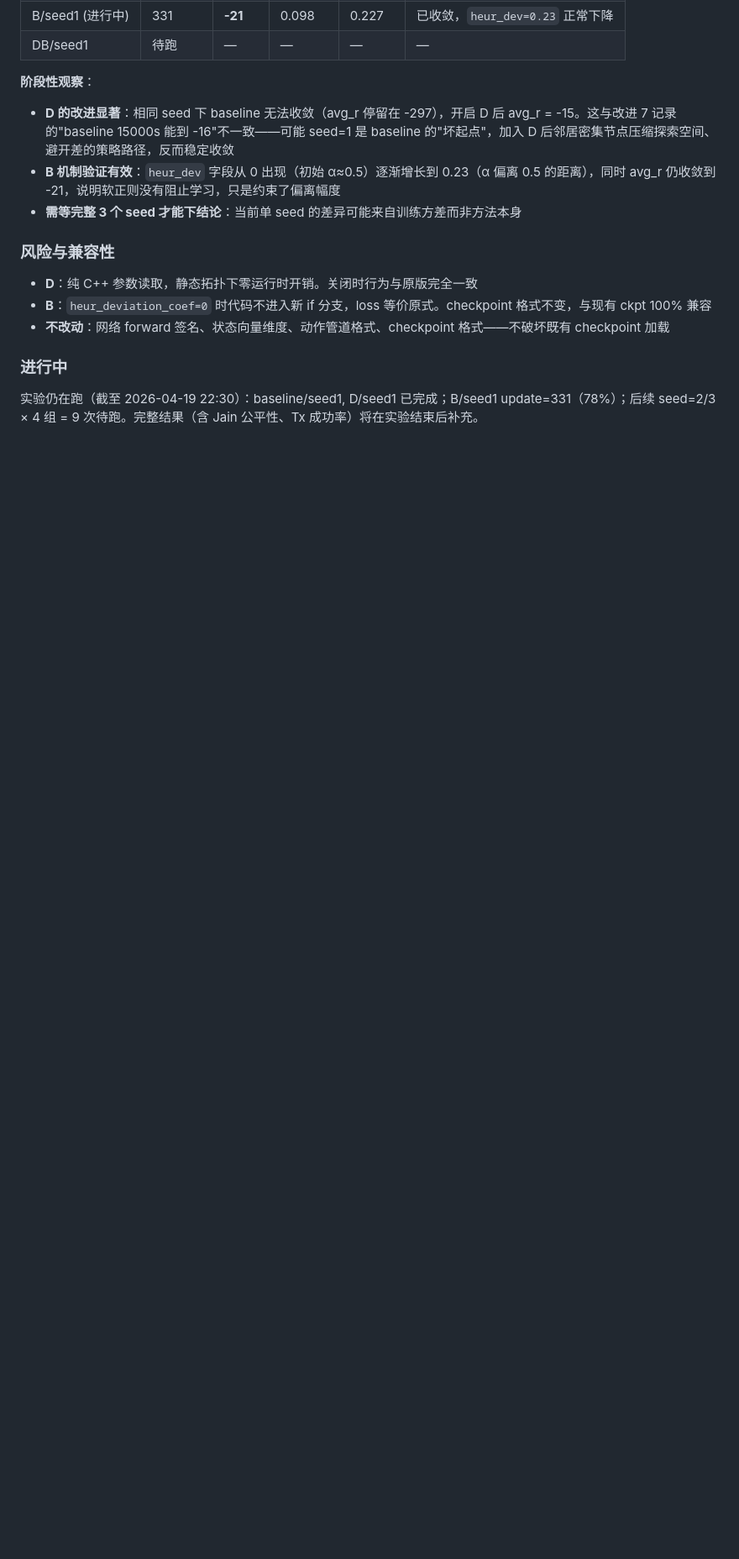
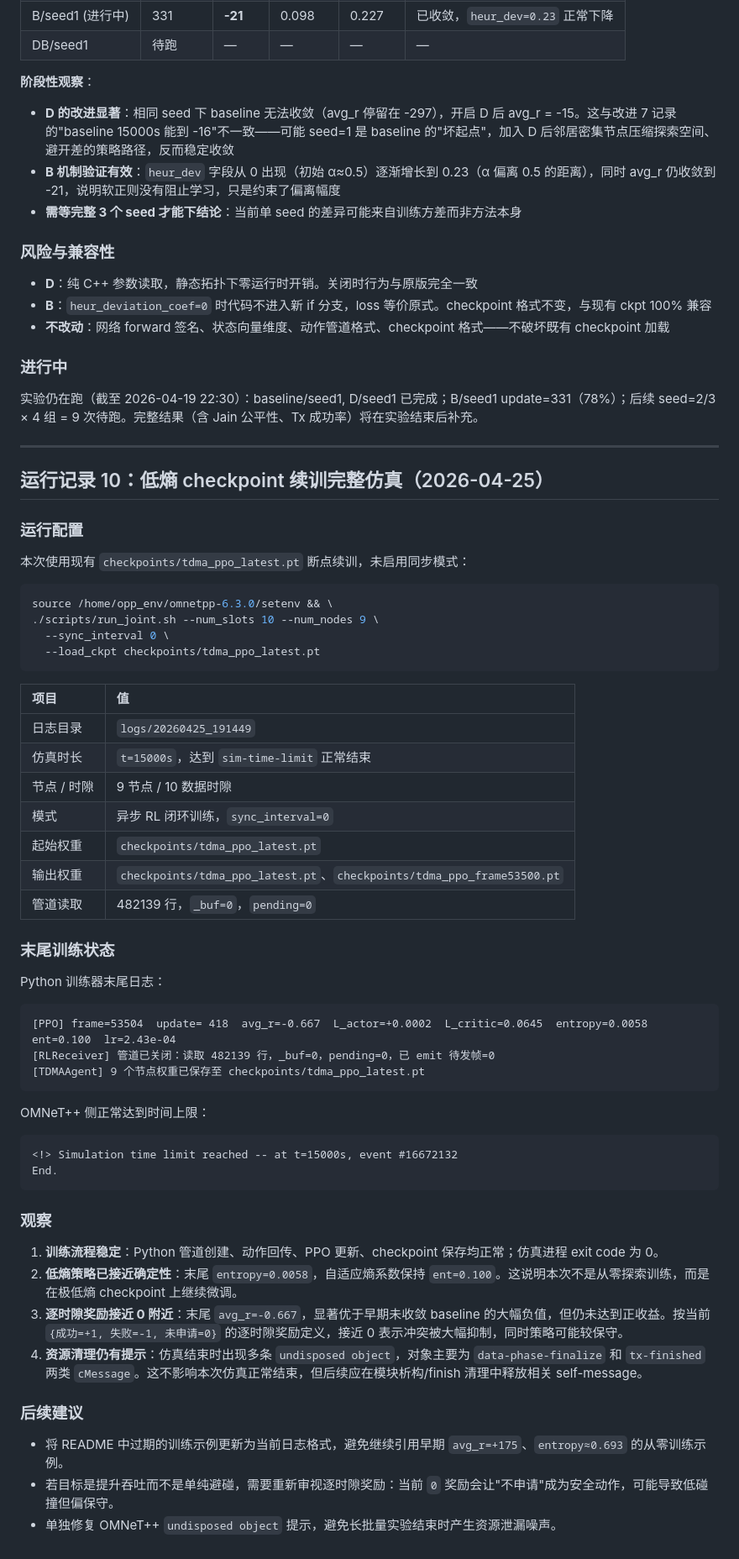
Before and after one commit to daolejk123/SpatialReuse-TDMA, a Markdown page: docs/算法改进记录.md, the part around the change. Shown at 84% size. GitHub-like rendering; blank space fills up the shorter version.

Commit message:
记录 2026-04-25 仿真训练结果

````diff
--- a/docs/算法改进记录.md
+++ b/docs/算法改进记录.md
@@ -911,3 +911,58 @@ avg_r 指标一直呈现负值（RL 训练末期 ≈ -0.9），需验证"负值"
 ### 进行中
 
 实验仍在跑（截至 2026-04-19 22:30）：baseline/seed1, D/seed1 已完成；B/seed1 update=331（78%）；后续 seed=2/3 × 4 组 = 9 次待跑。完整结果（含 Jain 公平性、Tx 成功率）将在实验结束后补充。
+
+---
+
+## 运行记录 10：低熵 checkpoint 续训完整仿真（2026-04-25）
+
+### 运行配置
+
+本次使用现有 `checkpoints/tdma_ppo_latest.pt` 断点续训，未启用同步模式：
+
+```bash
+source /home/opp_env/omnetpp-6.3.0/setenv && \
+./scripts/run_joint.sh --num_slots 10 --num_nodes 9 \
+  --sync_interval 0 \
+  --load_ckpt checkpoints/tdma_ppo_latest.pt
+```
+
+| 项目 | 值 |
+|:---|:---|
+| 日志目录 | `logs/20260425_191449` |
+| 仿真时长 | `t=15000s`，达到 `sim-time-limit` 正常结束 |
+| 节点 / 时隙 | 9 节点 / 10 数据时隙 |
+| 模式 | 异步 RL 闭环训练，`sync_interval=0` |
+| 起始权重 | `checkpoints/tdma_ppo_latest.pt` |
+| 输出权重 | `checkpoints/tdma_ppo_latest.pt`、`checkpoints/tdma_ppo_frame53500.pt` |
+| 管道读取 | 482139 行，`_buf=0`，`pending=0` |
+
+### 末尾训练状态
+
+Python 训练器末尾日志：
+
+```text
+[PPO] frame=53504  update= 418  avg_r=-0.667  L_actor=+0.0002  L_critic=0.0645  entropy=0.0058  ent=0.100  lr=2.43e-04
+[RLReceiver] 管道已关闭：读取 482139 行，_buf=0，pending=0，已 emit 待发帧=0
+[TDMAAgent] 9 个节点权重已保存至 checkpoints/tdma_ppo_latest.pt
+```
+
+OMNeT++ 侧正常达到时间上限：
+
+```text
+<!> Simulation time limit reached -- at t=15000s, event #16672132
+End.
+```
+
+### 观察
+
+1. **训练流程稳定**：Python 管道创建、动作回传、PPO 更新、checkpoint 保存均正常；仿真进程 exit code 为 0。
+2. **低熵策略已接近确定性**：末尾 `entropy=0.0058`，自适应熵系数保持 `ent=0.100`。这说明本次不是从零探索训练，而是在极低熵 checkpoint 上继续微调。
+3. **逐时隙奖励接近 0 附近**：末尾 `avg_r=-0.667`，显著优于早期未收敛 baseline 的大幅负值，但仍未达到正收益。按当前 `{成功=+1, 失败=-1, 未申请=0}` 的逐时隙奖励定义，接近 0 表示冲突被大幅抑制，同时策略可能较保守。
+4. **资源清理仍有提示**：仿真结束时出现多条 `undisposed object`，对象主要为 `data-phase-finalize` 和 `tx-finished` 两类 `cMessage`。这不影响本次仿真正常结束，但后续应在模块析构/finish 清理中释放相关 self-message。
+
+### 后续建议
+
+- 将 README 中过期的训练示例更新为当前日志格式，避免继续引用早期 `avg_r=+175`、`entropy≈0.693` 的从零训练示例。
+- 若目标是提升吞吐而不是单纯避碰，需要重新审视逐时隙奖励：当前 `0` 奖励会让"不申请"成为安全动作，可能导致低碰撞但偏保守。
+- 单独修复 OMNeT++ `undisposed object` 提示，避免长批量实验结束时产生资源泄漏噪声。
````
Also changed, not shown: README.md (+13 -0 lines).
